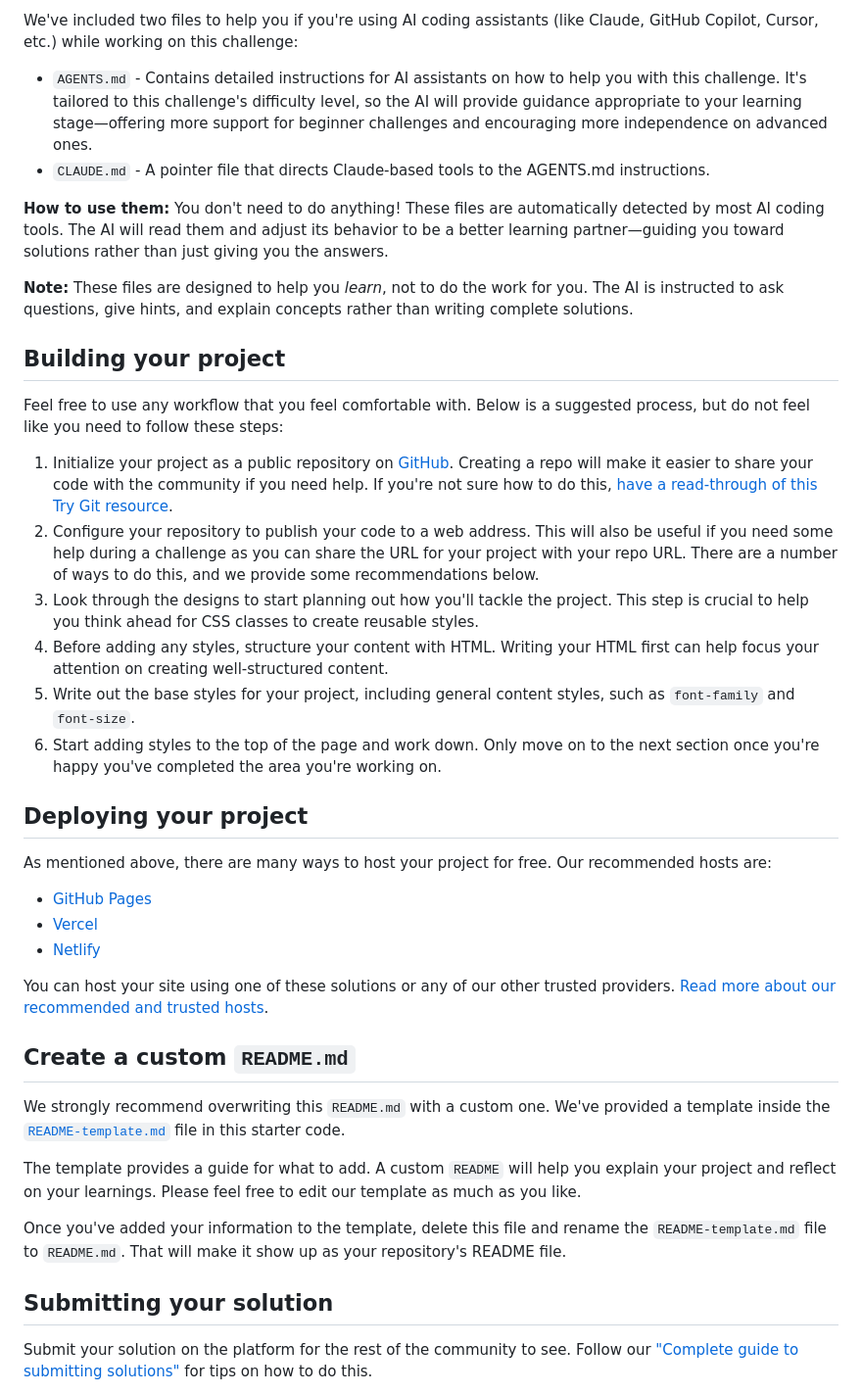
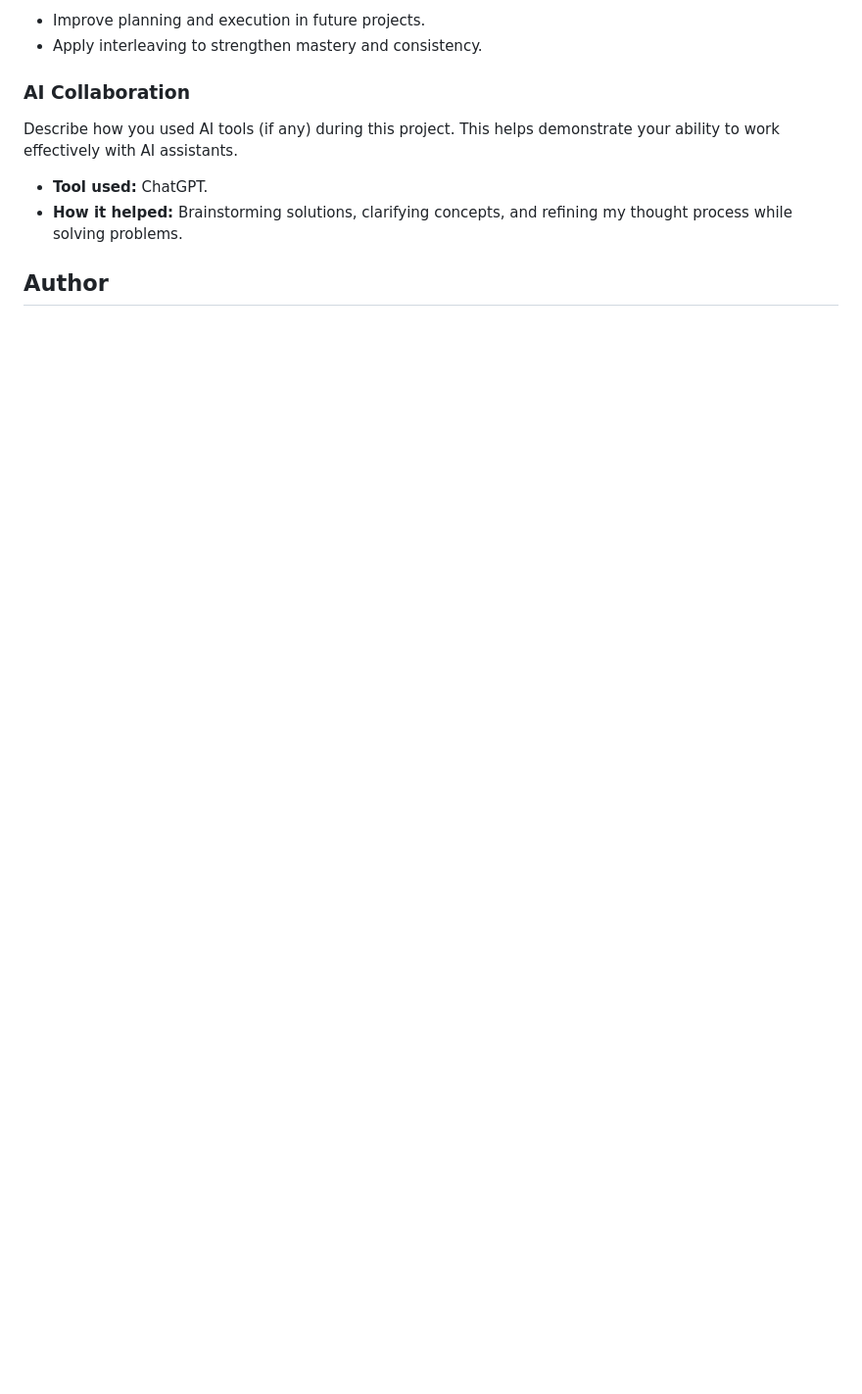
Before and after one commit to VitorEmanoelNogueira/time-tracking-dashboard, a Markdown page: README.md, the part around one of its changes. Shown at 98% size. GitHub-like rendering; blank space fills up the shorter version.

```diff
--- a/README.md
+++ b/README.md
@@ -46,43 +58,13 @@ There is also a `style-guide.md` file containing the information you'll need, su
 
-We've included two files to help you if you're using AI coding assistants (like Claude, GitHub Copilot, Cursor, etc.) while working on this challenge:
+- Improve planning and execution in future projects.
+- Apply interleaving to strengthen mastery and consistency.
 
-- `AGENTS.md` - Contains detailed instructions for AI assistants on how to help you with this challenge. It's tailored to this challenge's difficulty level, so the AI will provide guidance appropriate to your learning stage—offering more support for beginner challenges and encouraging more independence on advanced ones.
-- `CLAUDE.md` - A pointer file that directs Claude-based tools to the AGENTS.md instructions.
+### AI Collaboration
 
-**How to use them:** You don't need to do anything! These files are automatically detected by most AI coding tools. The AI will read them and adjust its behavior to be a better learning partner—guiding you toward solutions rather than just giving you the answers.
+Describe how you used AI tools (if any) during this project. This helps demonstrate your ability to work effectively with AI assistants.
 
-**Note:** These files are designed to help you *learn*, not to do the work for you. The AI is instructed to ask questions, give hints, and explain concepts rather than writing complete solutions.
+- **Tool used:** ChatGPT.
+- **How it helped:** Brainstorming solutions, clarifying concepts, and refining my thought process while solving problems.
 
-## Building your project
+## Author
 
-Feel free to use any workflow that you feel comfortable with. Below is a suggested process, but do not feel like you need to follow these steps:
-
-1. Initialize your project as a public repository on [GitHub](https://github.com/). Creating a repo will make it easier to share your code with the community if you need help. If you're not sure how to do this, [have a read-through of this Try Git resource](https://try.github.io/).
-2. Configure your repository to publish your code to a web address. This will also be useful if you need some help during a challenge as you can share the URL for your project with your repo URL. There are a number of ways to do this, and we provide some recommendations below.
-3. Look through the designs to start planning out how you'll tackle the project. This step is crucial to help you think ahead for CSS classes to create reusable styles.
-4. Before adding any styles, structure your content with HTML. Writing your HTML first can help focus your attention on creating well-structured content.
-5. Write out the base styles for your project, including general content styles, such as `font-family` and `font-size`.
-6. Start adding styles to the top of the page and work down. Only move on to the next section once you're happy you've completed the area you're working on.
-
-## Deploying your project
-
-As mentioned above, there are many ways to host your project for free. Our recommended hosts are:
-
-- [GitHub Pages](https://pages.github.com/)
-- [Vercel](https://vercel.com/)
-- [Netlify](https://www.netlify.com/)
-
-You can host your site using one of these solutions or any of our other trusted providers. [Read more about our recommended and trusted hosts](https://medium.com/frontend-mentor/frontend-mentor-trusted-hosting-providers-bf000dfebe).
-
-## Create a custom `README.md`
-
-We strongly recommend overwriting this `README.md` with a custom one. We've provided a template inside the [`README-template.md`](./README-template.md) file in this starter code.
-
-The template provides a guide for what to add. A custom `README` will help you explain your project and reflect on your learnings. Please feel free to edit our template as much as you like.
-
-Once you've added your information to the template, delete this file and rename the `README-template.md` file to `README.md`. That will make it show up as your repository's README file.
-
-## Submitting your solution
-
-Submit your solution on the platform for the rest of the community to see. Follow our ["Complete guide to submitting solutions"](https://medium.com/frontend-mentor/a-complete-guide-to-submitting-solutions-on-frontend-mentor-ac6384162248) for tips on how to do this.
-
```
Also changed, not shown: other parts of README.md (+38 -47 lines), screenshot.jpg (added).
